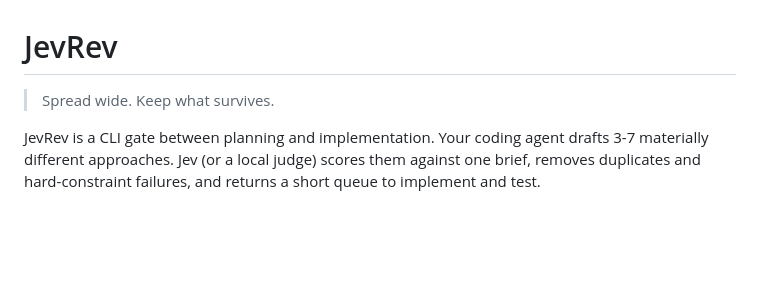
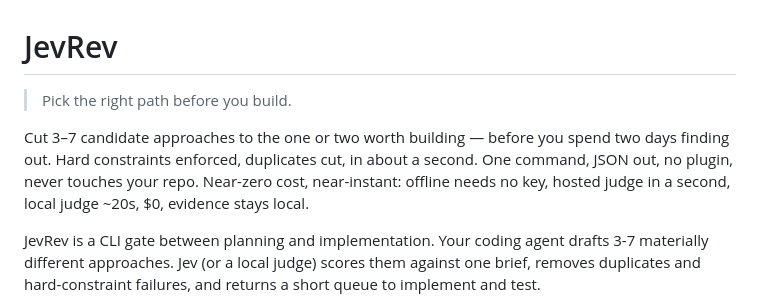
Before and after one commit to 4H1DSRY/JevRev, a Markdown page: README.md, the part around the change. GitHub-like rendering; blank space fills up the shorter version.

Commit message:
Revise README with new project description
Updated the README to clarify the purpose and functionality of JevRev.

```diff
--- a/README.md
+++ b/README.md
@@ -1,6 +1,8 @@
 # JevRev
 
-> Spread wide. Keep what survives.
+> Pick the right path before you build.
+
+Cut 3–7 candidate approaches to the one or two worth building — before you spend two days finding out. Hard constraints enforced, duplicates cut, in about a second. One command, JSON out, no plugin, never touches your repo. Near-zero cost, near-instant: offline needs no key, hosted judge in a second, local judge ~20s, $0, evidence stays local.
 
 JevRev is a CLI gate between planning and implementation. Your coding agent
 drafts 3-7 materially different approaches. Jev (or a local judge) scores them
```
